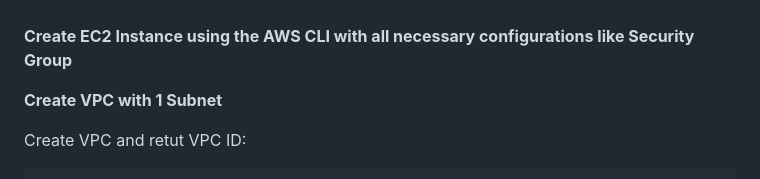
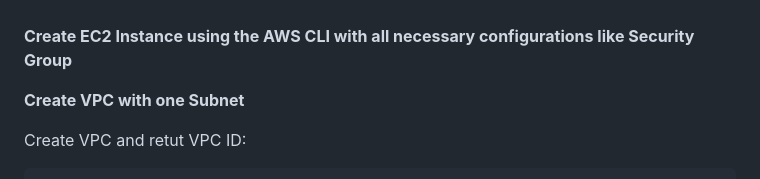
Before and after one commit to armalkoc/twn-demo-projects, a Markdown page: Module_9/solutions.md, the part around the change printed below. Drawn GitHub-style; folded sections open.

````diff
--- a/Module_9/solutions.md
+++ b/Module_9/solutions.md
@@ -373,7 +374,7 @@ region     : eu-central-1             : config-file      : ~/.aws/config
 
 **Create EC2 Instance using the AWS CLI with all necessary configurations like Security Group**
 
-**Create VPC with 1 Subnet**
+**Create VPC with one Subnet**
 
 Create VPC and retut VPC ID:
 ```sh
````
Also changed, not shown: other parts of Module_9/solutions.md (+2 -1 lines).
